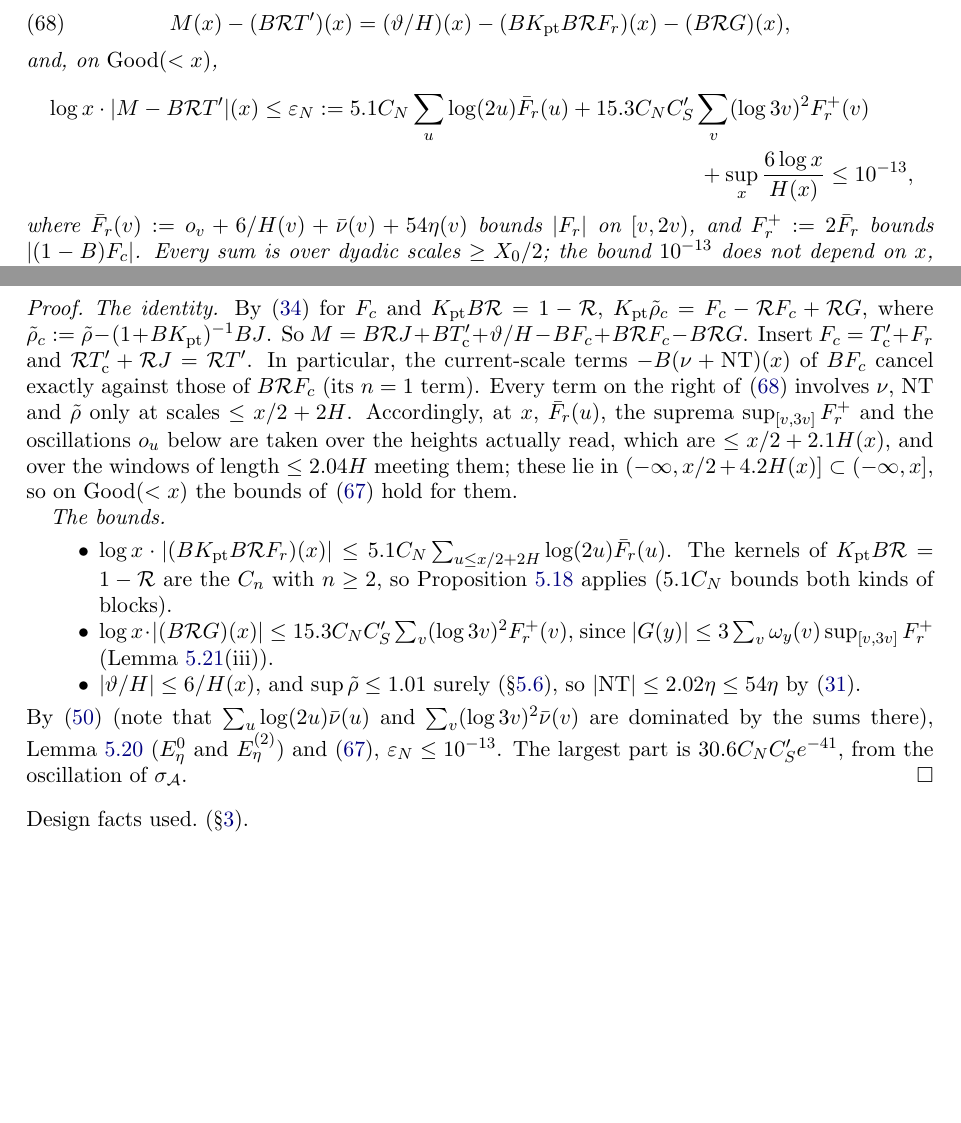
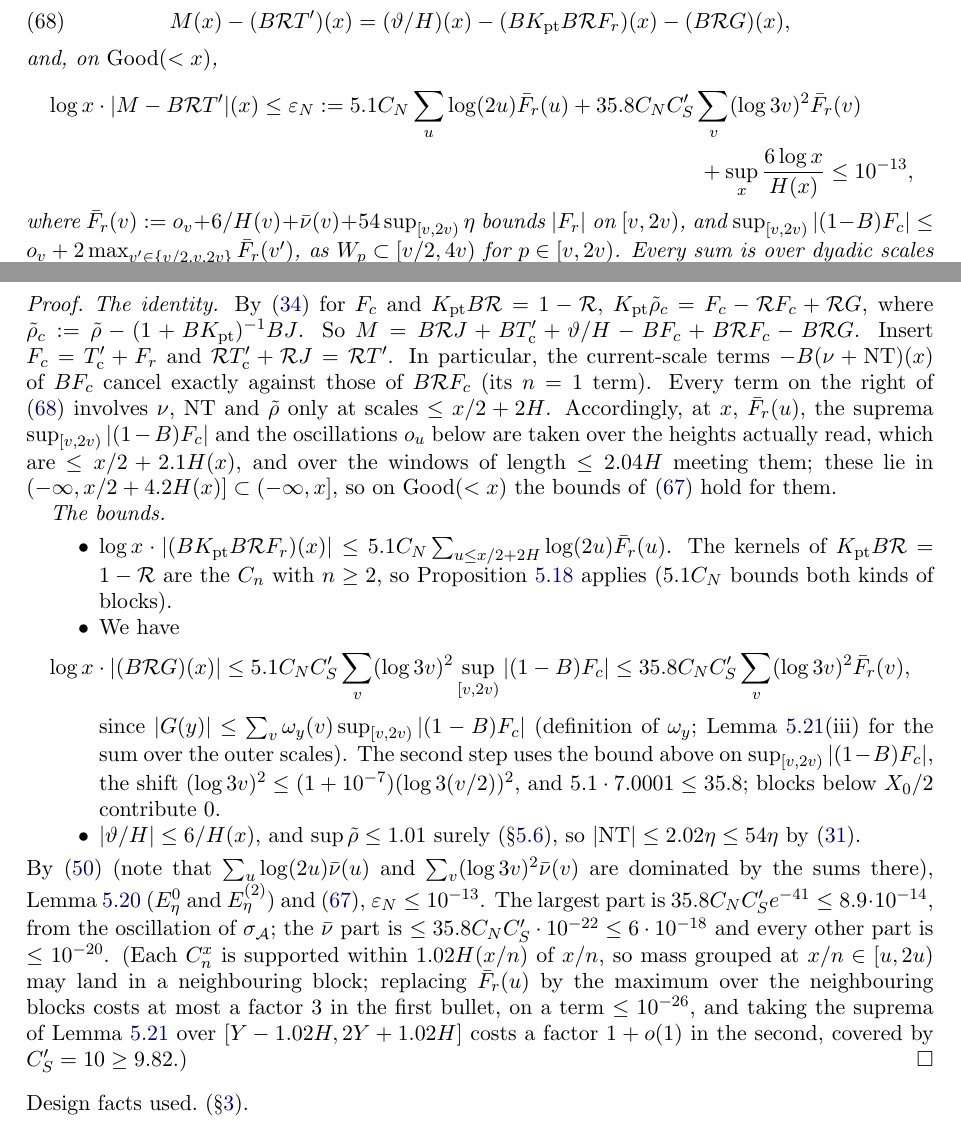
Before and after one commit to samlavery/Beurling, a LaTeX paper (paper/main.tex, which reads paper/sections/04f-bridge.tex): two parts of pages 79 and 80 of 145, joined at a grey line, cut so that both start at the same text, the shorter picture padded with empty space. Compiled offline with pdfLaTeX.

Commit message:
Lemma predictable: G-term regrouped by block (correction #110)
The G-term replaced sup_[v,3v] F_r^+ by F_r^+(v) although F_r^+ is per-block, and F_r^+ = 2 F-bar_r
did not bound |(1-B)F_c| near block edges. Now |G(y)| <= sum_v omega_y(v) sup_[v,2v)|(1-B)F_c| and
sup_[v,2v)|(1-B)F_c| <= o_v + 2 max over the neighbouring blocks of F-bar_r; coefficient 30.6 -> 35.8
on F-bar_r; a clause covers kernel mass landing in neighbouring blocks. eps_N <= 8.85e-14 <= 1e-13,
so nothing downstream changes. Found while checking #109; repair checked by a second fresh checker
(constants corrected, then confirmed). Counts to 110; PDF rebuilt (145 pages, 14 overfull, 0 undefined).

Co-Authored-By: Claude Opus 5.5 <noreply@anthropic.com>

```diff
--- a/paper/sections/04f-bridge.tex
+++ b/paper/sections/04f-bridge.tex
@@ -83,10 +83,12 @@ With \eqref{eq:decomp},
 \end{equation}
 and, on $\Good(<x)$,
 \begin{multline*}
-  \log x\cdot|M-B\Rres T'|(x)\le\eps_N:=5.1C_N\sum_u\log(2u)\bar F_r(u)+15.3C_NC_S'\sum_v(\log3v)^2F_r^+(v)\\
+  \log x\cdot|M-B\Rres T'|(x)\le\eps_N:=5.1C_N\sum_u\log(2u)\bar F_r(u)+35.8C_NC_S'\sum_v(\log3v)^2\bar F_r(v)\\
   +\sup_x\frac{6\log x}{H(x)}\le10^{-13},
 \end{multline*}
-where $\bar F_r(v):=o_v+6/H(v)+\bar\nu(v)+54\eta(v)$ bounds $|F_r|$ on $[v,2v)$, and $F_r^+:=2\bar F_r$ bounds $|(1-B)F_c|$.
+% Logged correction 110 (CORRECTIONS-vs-v3.md): sup_[v,3v] F_r^+ was replaced by F_r^+(v); B reads the neighbouring blocks. Regrouped.
+where $\bar F_r(v):=o_v+6/H(v)+\bar\nu(v)+54\sup_{[v,2v)}\eta$ bounds $|F_r|$ on $[v,2v)$, and
+$\sup_{[v,2v)}|(1-B)F_c|\le o_v+2\max_{v'\in\{v/2,v,2v\}}\bar F_r(v')$, as $W_p\subset[v/2,4v)$ for $p\in[v,2v)$.
 Every sum is over dyadic scales $\ge X_0/2$; the bound $10^{-13}$ does not depend on $x$, and no event at the current scale is used.
 \end{lemma}
 
@@ -95,7 +97,7 @@ Every sum is over dyadic scales $\ge X_0/2$; the bound $10^{-13}$ does not depen
 $\rhot_c:=\rhot-(1+B\Kpt)^{-1}BJ$. So $M=B\Rres J+B\Tc+\vartheta/H-BF_c+B\Rres F_c-B\Rres G$. Insert $F_c=\Tc+F_r$ and
 $\Rres\Tc+\Rres J=\Rres T'$. In particular, the current-scale terms $-B(\nu+\NT)(x)$ of $BF_c$ cancel exactly against those of
 $B\Rres F_c$ (its $n=1$ term). Every term on the right of \eqref{eq:predictable} involves $\nu$, $\NT$ and $\rhot$ only at scales
-$\le x/2+2H$. Accordingly, at $x$, $\bar F_r(u)$, the suprema $\sup_{[v,3v]}F_r^+$ and the oscillations $o_u$ below are taken over
+$\le x/2+2H$. Accordingly, at $x$, $\bar F_r(u)$, the suprema $\sup_{[v,2v)}|(1-B)F_c|$ and the oscillations $o_u$ below are taken over
 the heights actually read, which are $\le x/2+2.1H(x)$, and over the windows of length $\le2.04H$ meeting them; these lie in
 $(-\infty,x/2+4.2H(x)]\subset(-\infty,x]$, so on $\Good(<x)$ the bounds of \eqref{eq:osc} hold for them.
 
@@ -103,14 +105,23 @@ $(-\infty,x/2+4.2H(x)]\subset(-\infty,x]$, so on $\Good(<x)$ the bounds of \eqre
 \begin{itemize}
 \item $\log x\cdot|(B\Kpt B\Rres F_r)(x)|\le5.1C_N\sum_{u\le x/2+2H}\log(2u)\bar F_r(u)$. The kernels of $\Kpt B\Rres=1-\Rres$
   are the $C_n$ with $n\ge2$, so Proposition~\ref{prop:true-kernels} applies ($5.1C_N$ bounds both kinds of blocks).
-\item $\log x\cdot|(B\Rres G)(x)|\le15.3C_NC_S'\sum_v(\log3v)^2F_r^+(v)$, since
-  $|G(y)|\le3\sum_v\omega_y(v)\sup_{[v,3v]}F_r^+$ (Lemma~\ref{lem:S}(iii)).
+\item We have
+  \[
+    \log x\cdot|(B\Rres G)(x)|\le5.1C_NC_S'\sum_v(\log3v)^2\sup_{[v,2v)}|(1-B)F_c|\le35.8C_NC_S'\sum_v(\log3v)^2\bar F_r(v),
+  \]
+  since $|G(y)|\le\sum_v\omega_y(v)\sup_{[v,2v)}|(1-B)F_c|$ (definition of $\omega_y$; Lemma~\ref{lem:S}(iii) for the sum over
+  the outer scales). The second step uses the bound above on $\sup_{[v,2v)}|(1-B)F_c|$, the shift
+  $(\log3v)^2\le(1+10^{-7})(\log3(v/2))^2$, and $5.1\cdot7.0001\le35.8$; blocks below $X_0/2$ contribute $0$.
 \item $|\vartheta/H|\le6/H(x)$, and $\sup\rhot\le1.01$ surely (\S\ref{sec:noise-perscale}), so $|\NT|\le2.02\eta\le54\eta$ by
   \eqref{eq:NT}.
 \end{itemize}
 By \eqref{eq:sw-sums} (note that $\sum_u\log(2u)\bar\nu(u)$ and $\sum_v(\log 3v)^2\bar\nu(v)$ are dominated by the sums
 there), Lemma~\ref{lem:tau-near} ($E_\eta^0$ and $E_\eta^{(2)}$) and \eqref{eq:osc}, $\eps_N\le10^{-13}$. The largest part is
-$30.6C_NC_S'e^{-41}$, from the oscillation of $\sigma_{\Abs}$.
+$35.8C_NC_S'e^{-41}\le8.9\cdot10^{-14}$, from the oscillation of $\sigma_{\Abs}$; the $\bar\nu$ part is $\le35.8C_NC_S'\cdot10^{-22}\le6\cdot10^{-18}$ and every
+other part is $\le10^{-20}$. (Each $C_n^x$ is supported within $1.02H(x/n)$ of $x/n$, so mass grouped at $x/n\in[u,2u)$ may
+land in a neighbouring block; replacing $\bar F_r(u)$ by the maximum over the neighbouring blocks costs at most a factor $3$
+in the first bullet, on a term $\le10^{-26}$, and taking the suprema of Lemma~\ref{lem:S} over $[Y-1.02H,2Y+1.02H]$ costs a
+factor $1+o(1)$ in the second, covered by $C_S'=10\ge9.82$.)
 \end{proof}
 
 \paragraph{Design facts used} (\S\ref{sec:construction}).
```
Also changed, not shown: CORRECTIONS-vs-v3.md (+1 -0 lines), paper/sections/C-ai-statement.tex (+2 -2 lines), review/paper-recheck.md (+5 -4 lines), README.md, beurling-paper.pdf.
